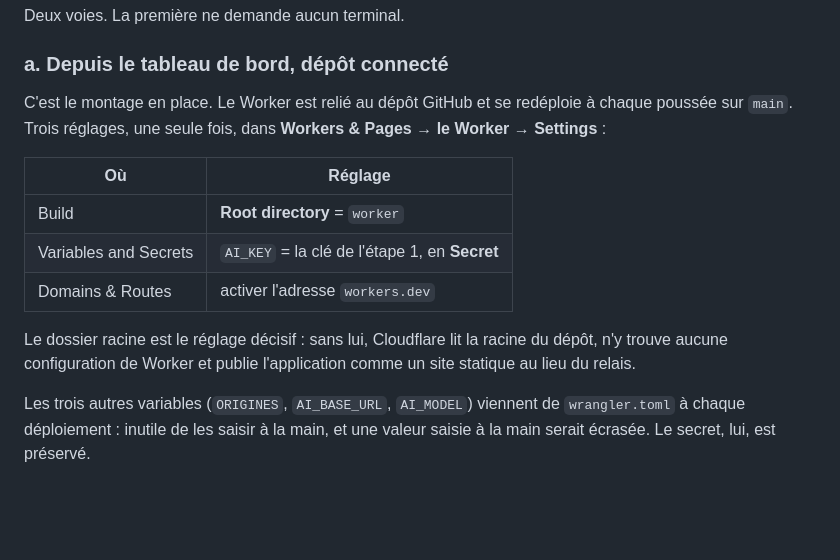
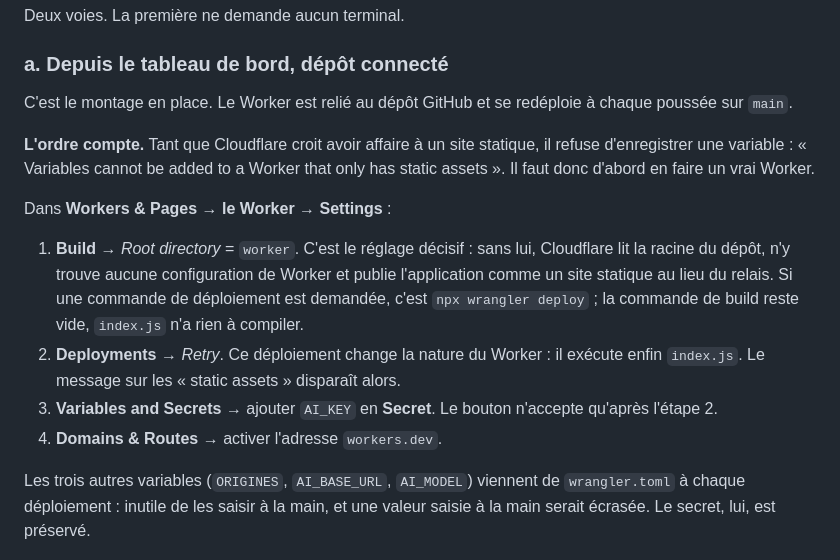
Before and after one commit to hmzr944/codeing, a Markdown page: worker/README.md, the part around the change. GitHub-like rendering; blank space fills up the shorter version.

Commit message:
Mise en service du relais : l'ordre des réglages compte
Cloudflare refuse d'enregistrer une variable tant que le Worker n'a
que des ressources statiques. Le dossier racine et le redéploiement
doivent donc précéder l'ajout du secret, ce que la documentation
présentait comme trois réglages indépendants.

Co-Authored-By: Claude Opus 5 <noreply@anthropic.com>
Claude-Session: https://claude.ai/code/session_01JPSjA3FJKkixs9seTjm4zF

```diff
--- a/worker/README.md
+++ b/worker/README.md
@@ -27,18 +27,27 @@ Deux voies. La première ne demande aucun terminal.
 ### a. Depuis le tableau de bord, dépôt connecté
 
 C'est le montage en place. Le Worker est relié au dépôt GitHub et se
-redéploie à chaque poussée sur `main`. Trois réglages, une seule fois,
-dans **Workers & Pages → le Worker → Settings** :
+redéploie à chaque poussée sur `main`.
 
-| Où | Réglage |
-|---|---|
-| Build | **Root directory** = `worker` |
-| Variables and Secrets | `AI_KEY` = la clé de l'étape 1, en **Secret** |
-| Domains & Routes | activer l'adresse `workers.dev` |
+**L'ordre compte.** Tant que Cloudflare croit avoir affaire à un site
+statique, il refuse d'enregistrer une variable : « Variables cannot be
+added to a Worker that only has static assets ». Il faut donc d'abord
+en faire un vrai Worker.
 
-Le dossier racine est le réglage décisif : sans lui, Cloudflare lit la
-racine du dépôt, n'y trouve aucune configuration de Worker et publie
-l'application comme un site statique au lieu du relais.
+Dans **Workers & Pages → le Worker → Settings** :
+
+1. **Build** → *Root directory* = `worker`. C'est le réglage décisif :
+   sans lui, Cloudflare lit la racine du dépôt, n'y trouve aucune
+   configuration de Worker et publie l'application comme un site
+   statique au lieu du relais. Si une commande de déploiement est
+   demandée, c'est `npx wrangler deploy` ; la commande de build reste
+   vide, `index.js` n'a rien à compiler.
+2. **Deployments** → *Retry*. Ce déploiement change la nature du
+   Worker : il exécute enfin `index.js`. Le message sur les « static
+   assets » disparaît alors.
+3. **Variables and Secrets** → ajouter `AI_KEY` en **Secret**. Le
+   bouton n'accepte qu'après l'étape 2.
+4. **Domains & Routes** → activer l'adresse `workers.dev`.
 
 Les trois autres variables (`ORIGINES`, `AI_BASE_URL`, `AI_MODEL`)
 viennent de `wrangler.toml` à chaque déploiement : inutile de les
```
